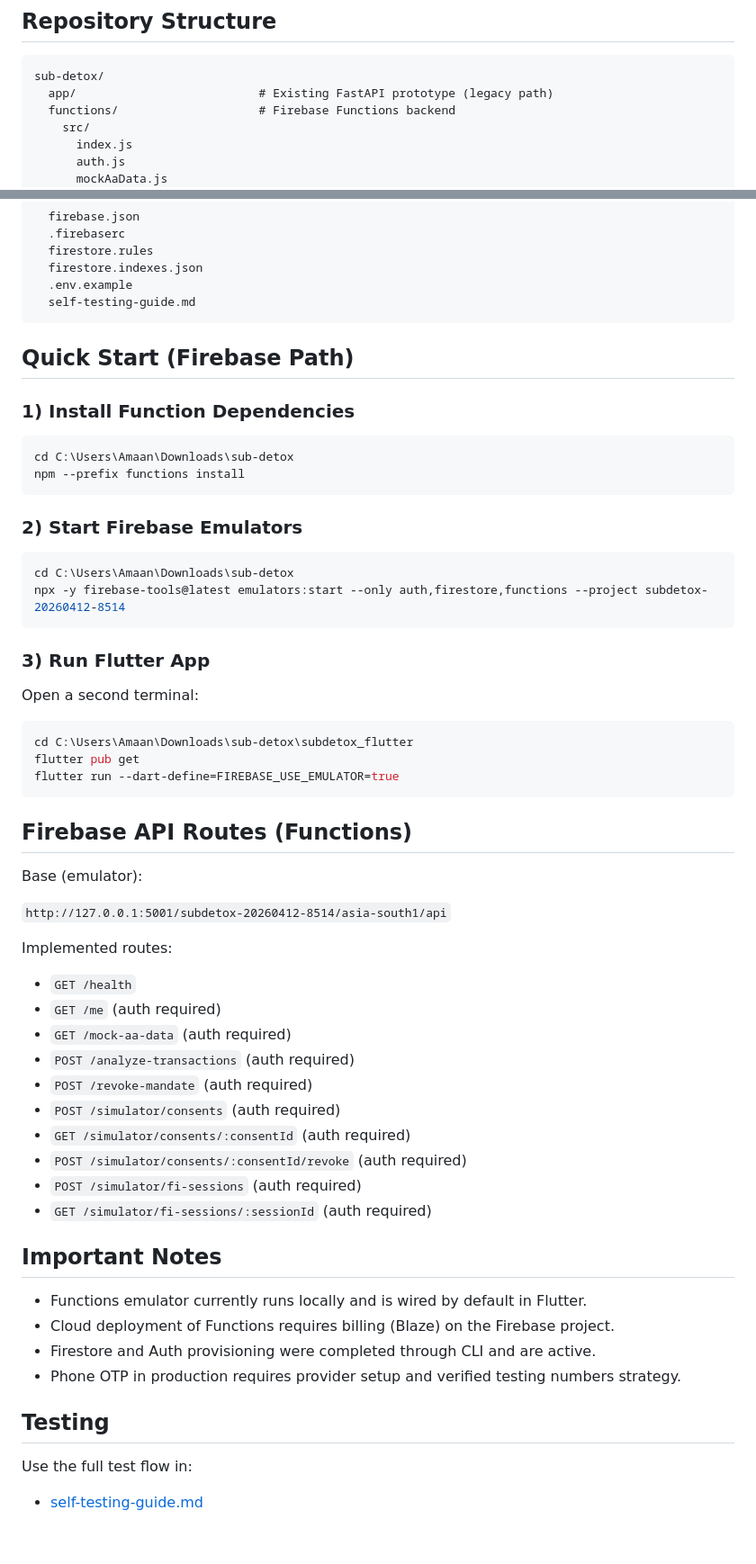
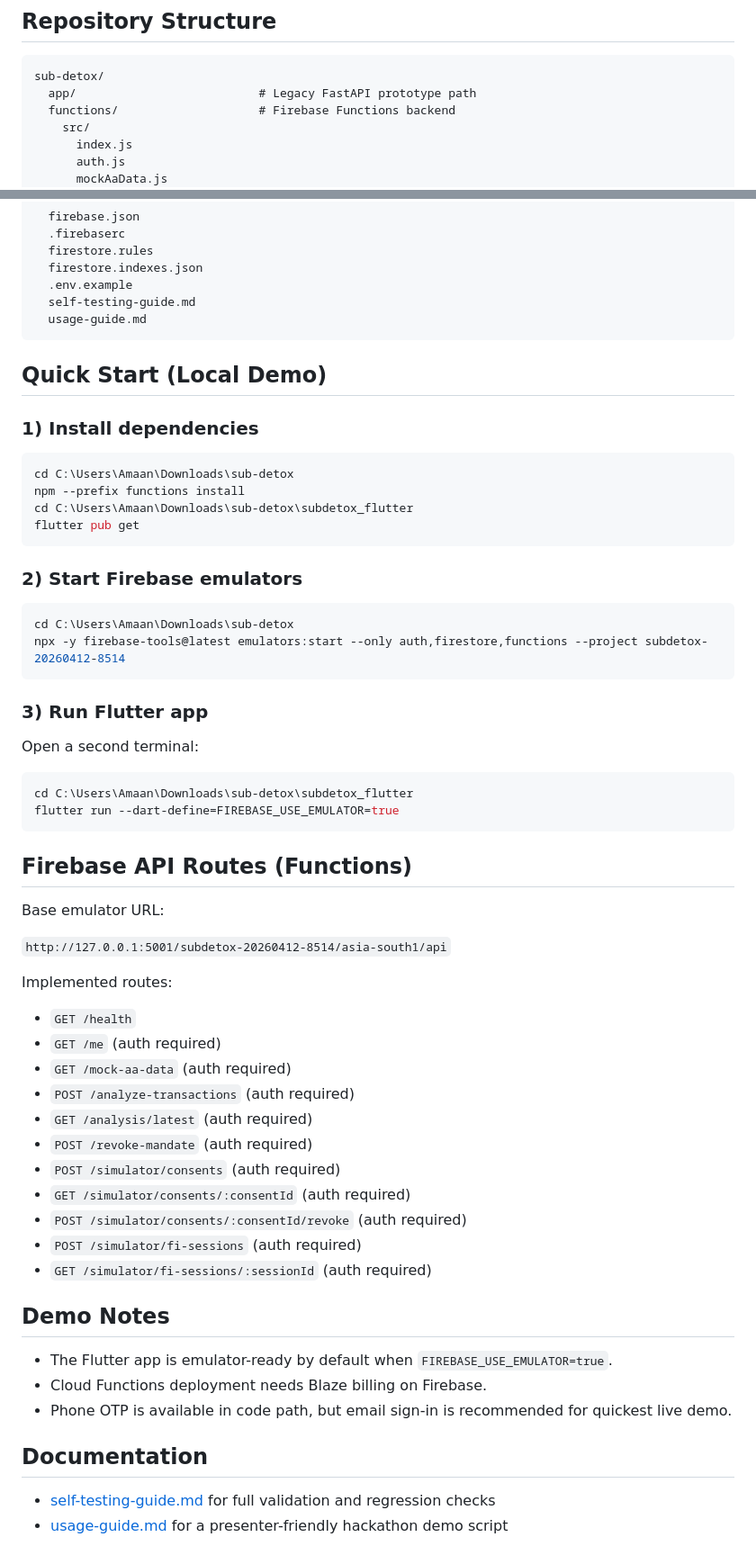
Before and after one commit to amaansyed27/sub-detox, a Markdown page: README.md, 2 parts joined by grey strips. Shown at 90% size. Rendered like a GitHub page.

Commit message:
chore(docs): update README and add usage guide

````diff
--- a/README.md
+++ b/README.md
@@ -42,7 +39,7 @@ flowchart TD
 
 ```text
 sub-detox/
-  app/                          # Existing FastAPI prototype (legacy path)
+  app/                          # Legacy FastAPI prototype path
   functions/                    # Firebase Functions backend
     src/
       index.js
@@ -64,37 +61,39 @@ sub-detox/
   firestore.indexes.json
   .env.example
   self-testing-guide.md
+  usage-guide.md
 ```
 
-## Quick Start (Firebase Path)
+## Quick Start (Local Demo)
 
-### 1) Install Function Dependencies
+### 1) Install dependencies
 
 ```powershell
 cd C:\Users\Amaan\Downloads\sub-detox
 npm --prefix functions install
+cd C:\Users\Amaan\Downloads\sub-detox\subdetox_flutter
+flutter pub get
 ```
 
-### 2) Start Firebase Emulators
+### 2) Start Firebase emulators
 
 ```powershell
 cd C:\Users\Amaan\Downloads\sub-detox
 npx -y firebase-tools@latest emulators:start --only auth,firestore,functions --project subdetox-20260412-8514
 ```
 
-### 3) Run Flutter App
+### 3) Run Flutter app
 
 Open a second terminal:
 
 ```powershell
 cd C:\Users\Amaan\Downloads\sub-detox\subdetox_flutter
-flutter pub get
 flutter run --dart-define=FIREBASE_USE_EMULATOR=true
 ```
 
 ## Firebase API Routes (Functions)
 
-Base (emulator):
+Base emulator URL:
 
 `http://127.0.0.1:5001/subdetox-20260412-8514/asia-south1/api`
 
@@ -104,6 +103,7 @@ Implemented routes:
 - `GET /me` (auth required)
 - `GET /mock-aa-data` (auth required)
 - `POST /analyze-transactions` (auth required)
+- `GET /analysis/latest` (auth required)
 - `POST /revoke-mandate` (auth required)
 - `POST /simulator/consents` (auth required)
 - `GET /simulator/consents/:consentId` (auth required)
@@ -111,15 +111,13 @@ Implemented routes:
 - `POST /simulator/fi-sessions` (auth required)
 - `GET /simulator/fi-sessions/:sessionId` (auth required)
 
-## Important Notes
+## Demo Notes
 
-- Functions emulator currently runs locally and is wired by default in Flutter.
-- Cloud deployment of Functions requires billing (Blaze) on the Firebase project.
-- Firestore and Auth provisioning were completed through CLI and are active.
-- Phone OTP in production requires provider setup and verified testing numbers strategy.
+- The Flutter app is emulator-ready by default when `FIREBASE_USE_EMULATOR=true`.
+- Cloud Functions deployment needs Blaze billing on Firebase.
+- Phone OTP is available in code path, but email sign-in is recommended for quickest live demo.
 
-## Testing
+## Documentation
 
-Use the full test flow in:
-
-- [self-testing-guide.md](self-testing-guide.md)
+- [self-testing-guide.md](self-testing-guide.md) for full validation and regression checks
+- [usage-guide.md](usage-guide.md) for a presenter-friendly hackathon demo script
````
Also changed, not shown: other parts of README.md (+12 -15 lines), self-testing-guide.md (+48 -5 lines), usage-guide.md (added, +124 -0 lines).
